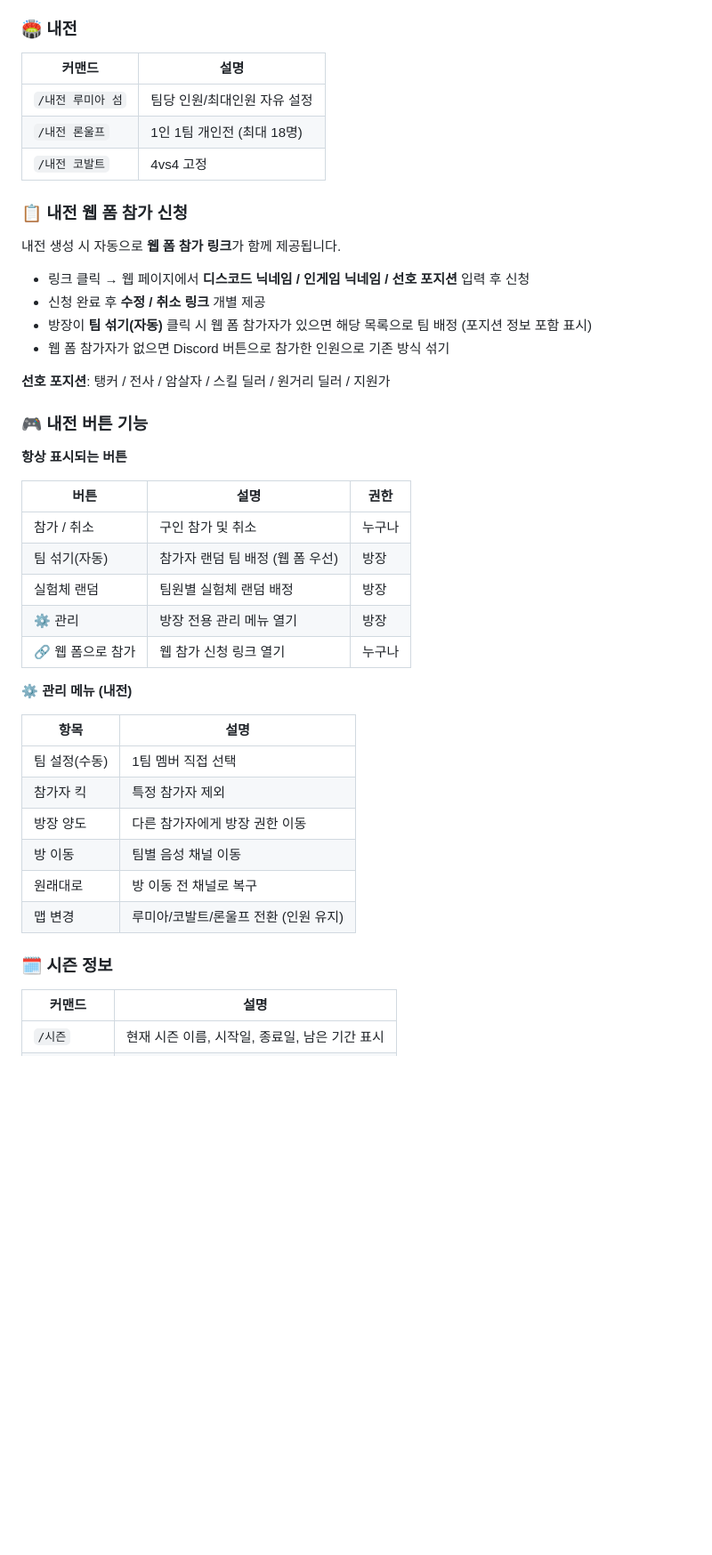
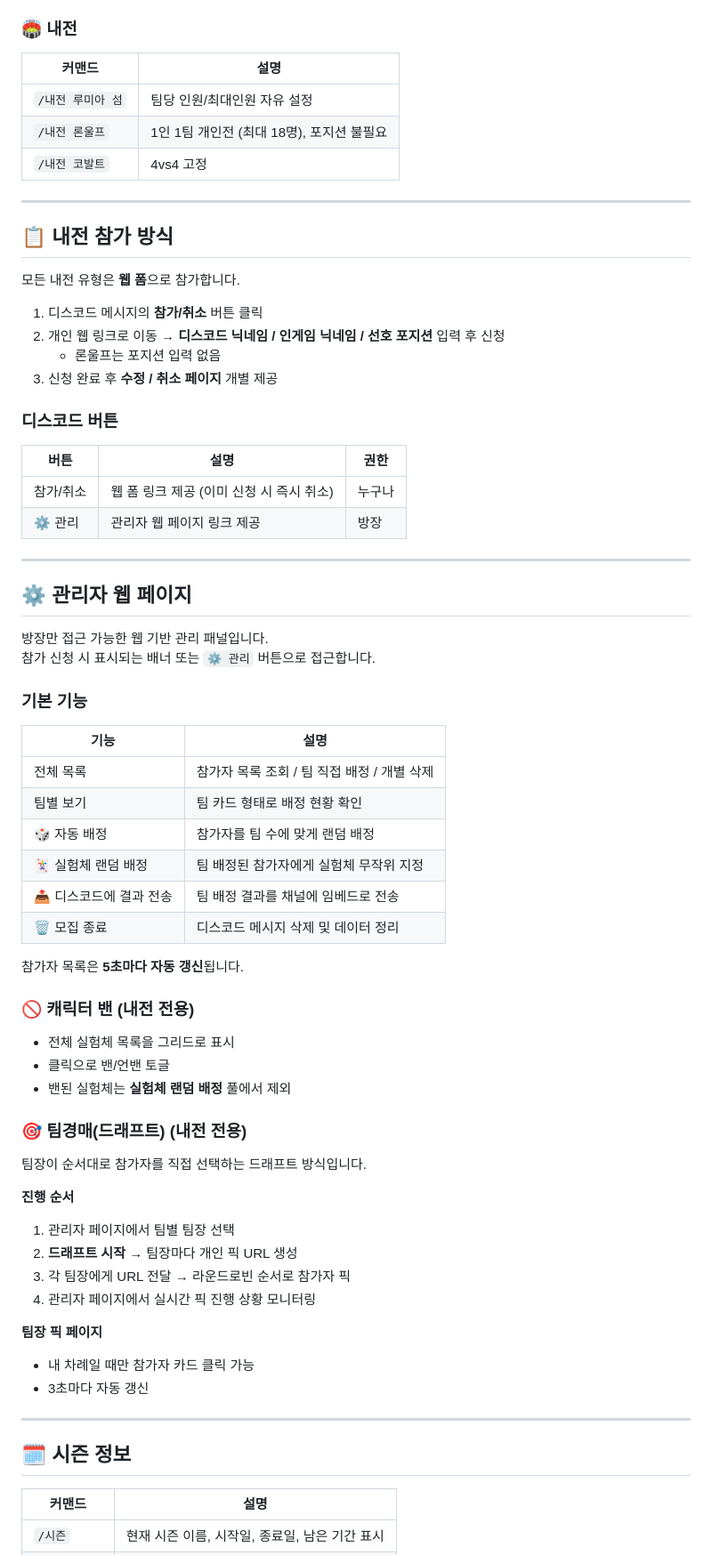
Before and after one commit to Kimminjae-32/nadja-bot, a Markdown page: README.md, the part around one of its changes. Shown at 89% size. Rendered like a GitHub page; blank space fills up the shorter version.

Commit message:
docs: README 현행화 (드래프트/밴픽/웹폼 통일 반영)
Co-Authored-By: Claude Sonnet 4.6 <noreply@anthropic.com>

```diff
--- a/README.md
+++ b/README.md
@@ -13,47 +13,75 @@
 - 구인 메시지 자동 삭제 (기본 24시간)
 
 ### 🏟️ 내전
+
 | 커맨드 | 설명 |
 |---|---|
 | `/내전 루미아 섬` | 팀당 인원/최대인원 자유 설정 |
-| `/내전 론울프` | 1인 1팀 개인전 (최대 18명) |
+| `/내전 론울프` | 1인 1팀 개인전 (최대 18명), 포지션 불필요 |
 | `/내전 코발트` | 4vs4 고정 |
 
-### 📋 내전 웹 폼 참가 신청
+---
 
-내전 생성 시 자동으로 **웹 폼 참가 링크**가 함께 제공됩니다.
+## 📋 내전 참가 방식
 
-- 링크 클릭 → 웹 페이지에서 **디스코드 닉네임 / 인게임 닉네임 / 선호 포지션** 입력 후 신청
-- 신청 완료 후 **수정 / 취소 링크** 개별 제공
-- 방장이 **팀 섞기(자동)** 클릭 시 웹 폼 참가자가 있으면 해당 목록으로 팀 배정 (포지션 정보 포함 표시)
-- 웹 폼 참가자가 없으면 Discord 버튼으로 참가한 인원으로 기존 방식 섞기
+모든 내전 유형은 **웹 폼**으로 참가합니다.
 
-**선호 포지션**: 탱커 / 전사 / 암살자 / 스킬 딜러 / 원거리 딜러 / 지원가
+1. 디스코드 메시지의 **참가/취소** 버튼 클릭
+2. 개인 웹 링크로 이동 → **디스코드 닉네임 / 인게임 닉네임 / 선호 포지션** 입력 후 신청
+   - 론울프는 포지션 입력 없음
+3. 신청 완료 후 **수정 / 취소 페이지** 개별 제공
 
-### 🎮 내전 버튼 기능
-
-**항상 표시되는 버튼**
+### 디스코드 버튼
 
 | 버튼 | 설명 | 권한 |
 |---|---|---|
-| 참가 / 취소 | 구인 참가 및 취소 | 누구나 |
-| 팀 섞기(자동) | 참가자 랜덤 팀 배정 (웹 폼 우선) | 방장 |
-| 실험체 랜덤 | 팀원별 실험체 랜덤 배정 | 방장 |
-| ⚙️ 관리 | 방장 전용 관리 메뉴 열기 | 방장 |
-| 🔗 웹 폼으로 참가 | 웹 참가 신청 링크 열기 | 누구나 |
+| 참가/취소 | 웹 폼 링크 제공 (이미 신청 시 즉시 취소) | 누구나 |
+| ⚙️ 관리 | 관리자 웹 페이지 링크 제공 | 방장 |
 
-**⚙️ 관리 메뉴 (내전)**
+---
 
-| 항목 | 설명 |
+## ⚙️ 관리자 웹 페이지
+
+방장만 접근 가능한 웹 기반 관리 패널입니다.
+참가 신청 시 표시되는 배너 또는 `⚙️ 관리` 버튼으로 접근합니다.
+
+### 기본 기능
+
+| 기능 | 설명 |
 |---|---|
-| 팀 설정(수동) | 1팀 멤버 직접 선택 |
-| 참가자 킥 | 특정 참가자 제외 |
-| 방장 양도 | 다른 참가자에게 방장 권한 이동 |
-| 방 이동 | 팀별 음성 채널 이동 |
-| 원래대로 | 방 이동 전 채널로 복구 |
-| 맵 변경 | 루미아/코발트/론울프 전환 (인원 유지) |
+| 전체 목록 | 참가자 목록 조회 / 팀 직접 배정 / 개별 삭제 |
+| 팀별 보기 | 팀 카드 형태로 배정 현황 확인 |
+| 🎲 자동 배정 | 참가자를 팀 수에 맞게 랜덤 배정 |
+| 🃏 실험체 랜덤 배정 | 팀 배정된 참가자에게 실험체 무작위 지정 |
+| 📤 디스코드에 결과 전송 | 팀 배정 결과를 채널에 임베드로 전송 |
+| 🗑️ 모집 종료 | 디스코드 메시지 삭제 및 데이터 정리 |
 
-### 🗓️ 시즌 정보
+참가자 목록은 **5초마다 자동 갱신**됩니다.
+
+### 🚫 캐릭터 밴 (내전 전용)
+
+- 전체 실험체 목록을 그리드로 표시
+- 클릭으로 밴/언밴 토글
+- 밴된 실험체는 **실험체 랜덤 배정** 풀에서 제외
+
+### 🎯 팀경매(드래프트) (내전 전용)
+
+팀장이 순서대로 참가자를 직접 선택하는 드래프트 방식입니다.
+
+**진행 순서**
+1. 관리자 페이지에서 팀별 팀장 선택
+2. **드래프트 시작** → 팀장마다 개인 픽 URL 생성
+3. 각 팀장에게 URL 전달 → 라운드로빈 순서로 참가자 픽
+4. 관리자 페이지에서 실시간 픽 진행 상황 모니터링
+
+**팀장 픽 페이지**
+- 내 차례일 때만 참가자 카드 클릭 가능
+- 3초마다 자동 갱신
+
+---
+
+## 🗓️ 시즌 정보
+
 | 커맨드 | 설명 |
 |---|---|
 | `/시즌` | 현재 시즌 이름, 시작일, 종료일, 남은 기간 표시 |
```
Also changed, not shown: other parts of README.md (+28 -5 lines).
